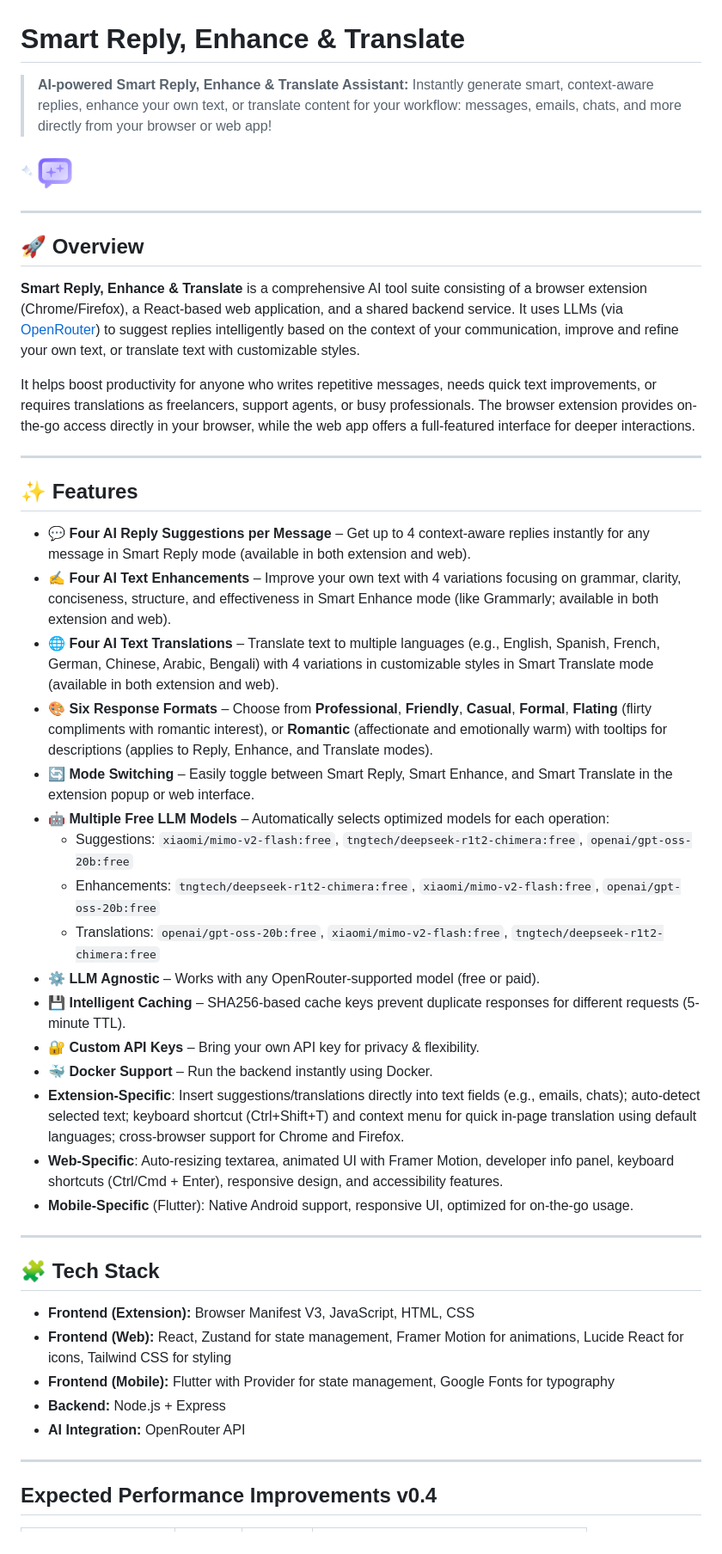
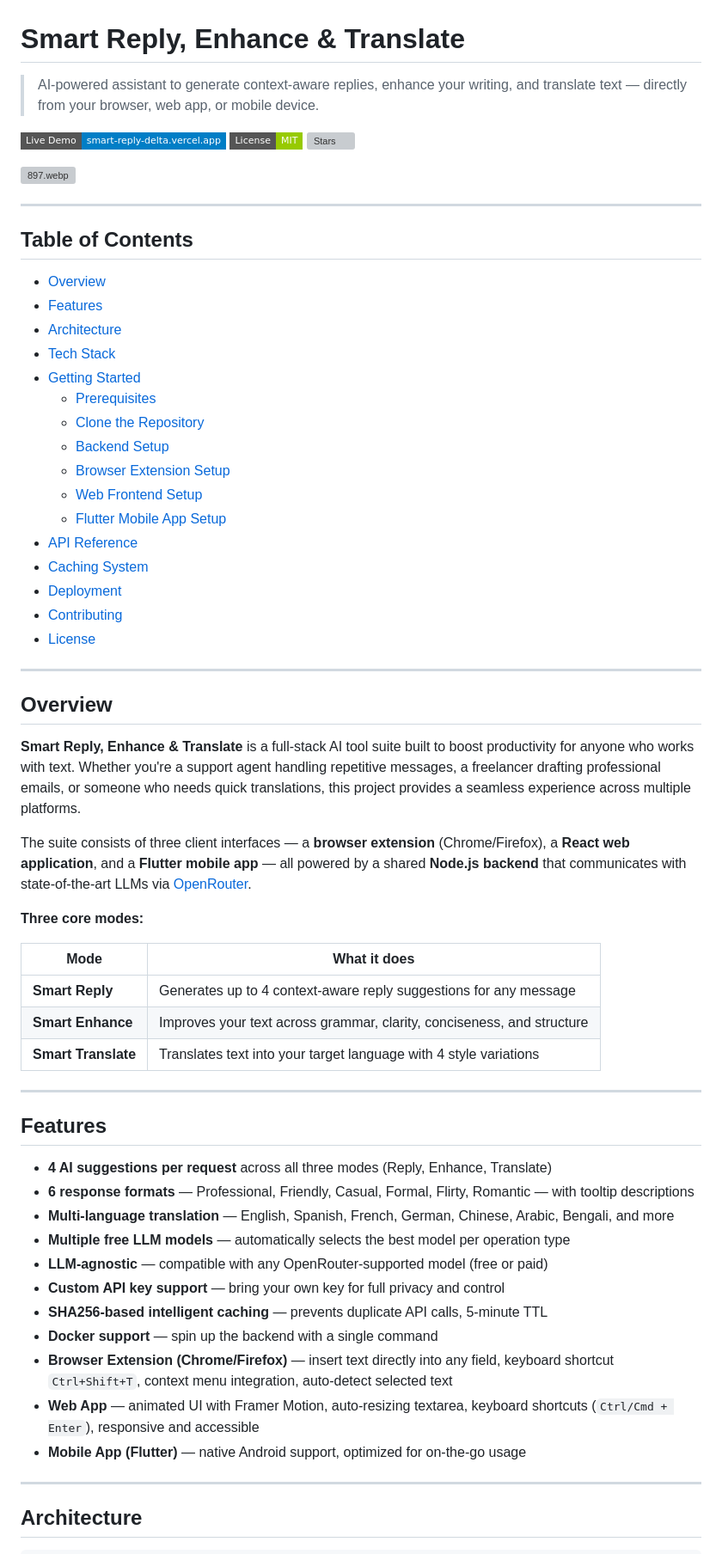
Before and after one commit to mahmud-r-farhan/smart-reply, a Markdown page: readme.md, the part around one of its changes. Shown at 86% size. GitHub-like rendering; badges without logos; grey boxes are pictures that could not be loaded.

```diff
--- a/readme.md
+++ b/readme.md
@@ -1,49 +1,68 @@
 # Smart Reply, Enhance & Translate
 
-> **AI-powered Smart Reply, Enhance & Translate Assistant:** Instantly generate smart, context-aware replies, enhance your own text, or translate content for your workflow: messages, emails, chats, and more directly from your browser or web app!
+> AI-powered assistant to generate context-aware replies, enhance your writing, and translate text — directly from your browser, web app, or mobile device.
 
-![Smart Reply Logo](./extension/images/icon-16.png)![Smart Reply Logo](./extension/images/icon-48.png)
+[![Live Demo](https://img.shields.io/badge/Live%20Demo-smart--reply--delta.vercel.app-blue?style=flat-square)](https://smart-reply-delta.vercel.app)
+[![License](https://img.shields.io/badge/License-MIT-green?style=flat-square)](#license)
+[![Stars](https://img.shields.io/github/stars/mahmud-r-farhan/smart-reply?style=flat-square)](https://github.com/mahmud-r-farhan/smart-reply/stargazers)
+
+
+[![897.webp](https://i.postimg.cc/Dwb20cKP/897.webp)](https://postimg.cc/gxm9B8jx)
 
 ---
 
-## 🚀 Overview
+## Table of Contents
 
-**Smart Reply, Enhance & Translate** is a comprehensive AI tool suite consisting of a browser extension (Chrome/Firefox), a React-based web application, and a shared backend service. It uses LLMs (via [OpenRouter](https://openrouter.ai)) to suggest replies intelligently based on the context of your communication, improve and refine your own text, or translate text with customizable styles.
-
-It helps boost productivity for anyone who writes repetitive messages, needs quick text improvements, or requires translations as freelancers, support agents, or busy professionals. The browser extension provides on-the-go access directly in your browser, while the web app offers a full-featured interface for deeper interactions.
+- [Overview](#overview)
+- [Features](#features)
+- [Architecture](#architecture)
+- [Tech Stack](#tech-stack)
+- [Getting Started](#getting-started)
+  - [Prerequisites](#prerequisites)
+  - [Clone the Repository](#clone-the-repository)
+  - [Backend Setup](#backend-setup)
+  - [Browser Extension Setup](#browser-extension-setup)
+  - [Web Frontend Setup](#web-frontend-setup)
+  - [Flutter Mobile App Setup](#flutter-mobile-app-setup)
+- [API Reference](#api-reference)
+- [Caching System](#caching-system)
+- [Deployment](#deployment)
+- [Contributing](#contributing)
+- [License](#license)
 
 ---
 
-## ✨ Features
+## Overview
 
-- 💬 **Four AI Reply Suggestions per Message** – Get up to 4 context-aware replies instantly for any message in Smart Reply mode (available in both extension and web).
-- ✍️ **Four AI Text Enhancements** – Improve your own text with 4 variations focusing on grammar, clarity, conciseness, structure, and effectiveness in Smart Enhance mode (like Grammarly; available in both extension and web).
-- 🌐 **Four AI Text Translations** – Translate text to multiple languages (e.g., English, Spanish, French, German, Chinese, Arabic, Bengali) with 4 variations in customizable styles in Smart Translate mode (available in both extension and web).
-- 🎨 **Six Response Formats** – Choose from **Professional**, **Friendly**, **Casual**, **Formal**, **Flating** (flirty compliments with romantic interest), or **Romantic** (affectionate and emotionally warm) with tooltips for descriptions (applies to Reply, Enhance, and Translate modes).
-- 🔄 **Mode Switching** – Easily toggle between Smart Reply, Smart Enhance, and Smart Translate in the extension popup or web interface.
-- 🤖 **Multiple Free LLM Models** – Automatically selects optimized models for each operation:
-  - Suggestions: `xiaomi/mimo-v2-flash:free`, `tngtech/deepseek-r1t2-chimera:free`, `openai/gpt-oss-20b:free`
-  - Enhancements: `tngtech/deepseek-r1t2-chimera:free`, `xiaomi/mimo-v2-flash:free`, `openai/gpt-oss-20b:free`
-  - Translations: `openai/gpt-oss-20b:free`, `xiaomi/mimo-v2-flash:free`, `tngtech/deepseek-r1t2-chimera:free`
-- ⚙️ **LLM Agnostic** – Works with any OpenRouter-supported model (free or paid).
-- 💾 **Intelligent Caching** – SHA256-based cache keys prevent duplicate responses for different requests (5-minute TTL).
-- 🔐 **Custom API Keys** – Bring your own API key for privacy & flexibility.
-- 🐳 **Docker Support** – Run the backend instantly using Docker.
-- **Extension-Specific**: Insert suggestions/translations directly into text fields (e.g., emails, chats); auto-detect selected text; keyboard shortcut (Ctrl+Shift+T) and context menu for quick in-page translation using default languages; cross-browser support for Chrome and Firefox.
-- **Web-Specific**: Auto-resizing textarea, animated UI with Framer Motion, developer info panel, keyboard shortcuts (Ctrl/Cmd + Enter), responsive design, and accessibility features.
-- **Mobile-Specific** (Flutter): Native Android support, responsive UI, optimized for on-the-go usage.
+**Smart Reply, Enhance & Translate** is a full-stack AI tool suite built to boost productivity for anyone who works with text. Whether you're a support agent handling repetitive messages, a freelancer drafting professional emails, or someone who needs quick translations, this project provides a seamless experience across multiple platforms.
+
+The suite consists of three client interfaces — a **browser extension** (Chrome/Firefox), a **React web application**, and a **Flutter mobile app** — all powered by a shared **Node.js backend** that communicates with state-of-the-art LLMs via [OpenRouter](https://openrouter.ai).
+
+**Three core modes:**
+
+| Mode | What it does |
+|---|---|
+| **Smart Reply** | Generates up to 4 context-aware reply suggestions for any message |
+| **Smart Enhance** | Improves your text across grammar, clarity, conciseness, and structure |
+| **Smart Translate** | Translates text into your target language with 4 style variations |
 
 ---
 
-## 🧩 Tech Stack
+## Features
 
-- **Frontend (Extension):** Browser Manifest V3, JavaScript, HTML, CSS
-- **Frontend (Web):** React, Zustand for state management, Framer Motion for animations, Lucide React for icons, Tailwind CSS for styling
-- **Frontend (Mobile):** Flutter with Provider for state management, Google Fonts for typography
-- **Backend:** Node.js + Express
-- **AI Integration:** OpenRouter API
+- **4 AI suggestions per request** across all three modes (Reply, Enhance, Translate)
+- **6 response formats** — Professional, Friendly, Casual, Formal, Flirty, Romantic — with tooltip descriptions
+- **Multi-language translation** — English, Spanish, French, German, Chinese, Arabic, Bengali, and more
+- **Multiple free LLM models** — automatically selects the best model per operation type
+- **LLM-agnostic** — compatible with any OpenRouter-supported model (free or paid)
+- **Custom API key support** — bring your own key for full privacy and control
+- **SHA256-based intelligent caching** — prevents duplicate API calls, 5-minute TTL
+- **Docker support** — spin up the backend with a single command
+- **Browser Extension (Chrome/Firefox)** — insert text directly into any field, keyboard shortcut `Ctrl+Shift+T`, context menu integration, auto-detect selected text
+- **Web App** — animated UI with Framer Motion, auto-resizing textarea, keyboard shortcuts (`Ctrl/Cmd + Enter`), responsive and accessible
+- **Mobile App (Flutter)** — native Android support, optimized for on-the-go usage
 
 ---
 
-## Expected Performance Improvements v0.4
+## Architecture
 
```
Also changed, not shown: other parts of readme.md (+300 -204 lines).
